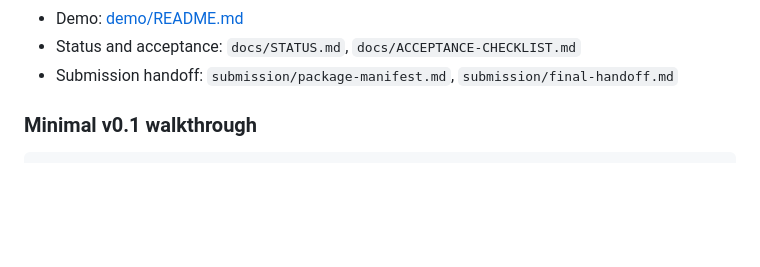
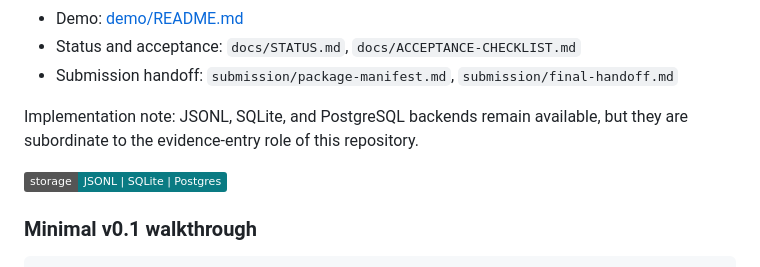
Before and after one commit to joy7758/agent-evidence, a Markdown page: README.md, the part around one of its changes. GitHub-like rendering; badges without logos; blank space fills up the shorter version.

Commit message:
docs(agent-evidence): reduce tooling cues on the first-screen surface

```diff
--- a/README.md
+++ b/README.md
@@ -69,6 +68,11 @@ Start here for the current v0.1 path:
 - Demo: [demo/README.md](demo/README.md)
 - Status and acceptance: `docs/STATUS.md`, `docs/ACCEPTANCE-CHECKLIST.md`
 - Submission handoff: `submission/package-manifest.md`, `submission/final-handoff.md`
+
+Implementation note: JSONL, SQLite, and PostgreSQL backends remain available,
+but they are subordinate to the evidence-entry role of this repository.
+
+![Storage](https://img.shields.io/badge/storage-JSONL%20%7C%20SQLite%20%7C%20Postgres-0a7b83)
 
 ### Minimal v0.1 walkthrough
 
```
Also changed, not shown: other parts of README.md (+0 -1 lines), README.zh-CN.md (+4 -1 lines).
